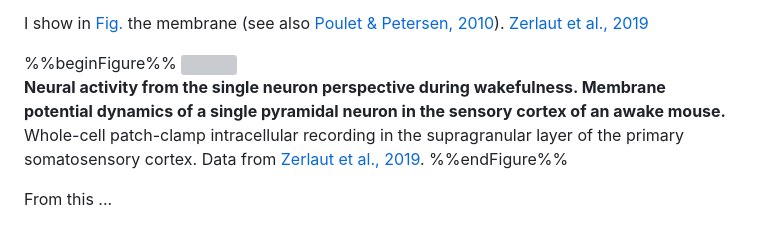
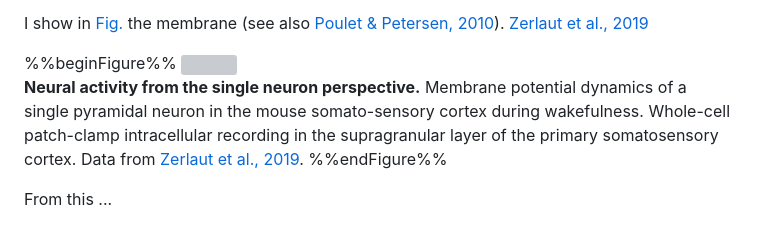
Before and after one commit to yzerlaut/HDR, a Markdown page: Past-Research/0-intro.md, the part around the change. GitHub-like rendering; grey boxes are pictures that could not be loaded.

Commit message:
synch HDR

```diff
--- a/Past-Research/0-intro.md
+++ b/Past-Research/0-intro.md
@@ -51,7 +51,7 @@ I show in [Fig.](../Figures/intra-in-vivo.svg) the membrane (see also [Poulet &
 
 %%beginFigure%%
 ![](../Figures/intra-in-vivo.svg)
-**Neural activity from the single neuron perspective during wakefulness. Membrane potential dynamics of a single pyramidal neuron in the sensory cortex of an awake mouse.**  Whole-cell patch-clamp intracellular recording in the supragranular layer of the primary somatosensory cortex. Data from [Zerlaut et al., 2019](Zerlaut2019.pdf).
+**Neural activity from the single neuron perspective.**  Membrane potential dynamics of a single pyramidal neuron in the mouse somato-sensory cortex during wakefulness. Whole-cell patch-clamp intracellular recording in the supragranular layer of the primary somatosensory cortex. Data from [Zerlaut et al., 2019](Zerlaut2019.pdf).
 %%endFigure%%
 
 From this ...
```
